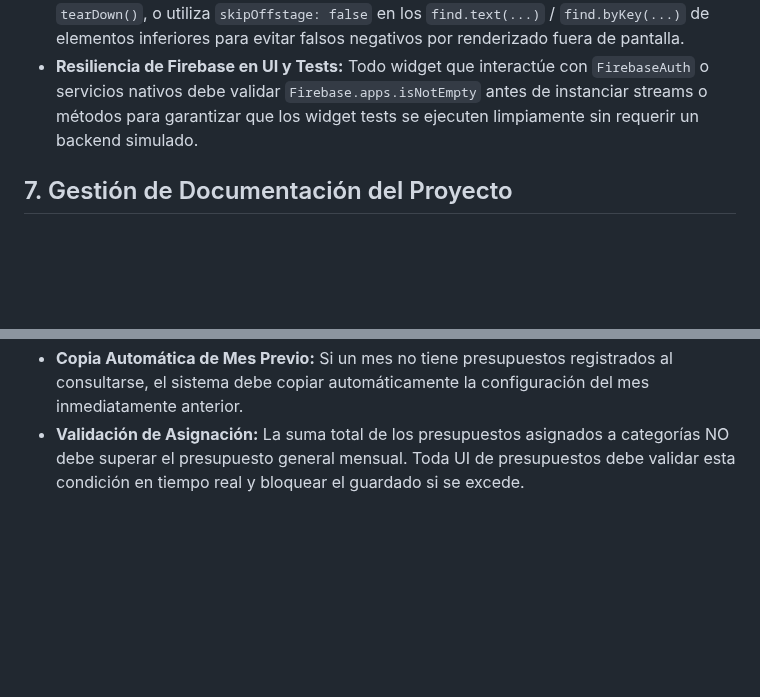
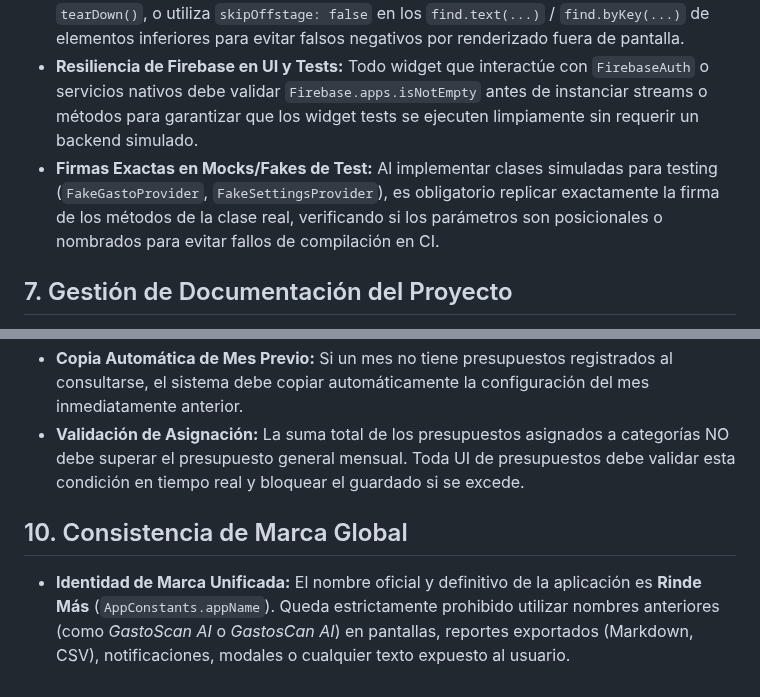
Before and after one commit to cesarluisweb/gastoscan-ai, a Markdown page: GEMINI.md, 2 parts joined by grey strips. GitHub-like rendering; blank space fills up the shorter version.

Commit message:
docs(rules): add global brand consistency and mock method signature rules

```diff
--- a/GEMINI.md
+++ b/GEMINI.md
@@ -37,6 +37,7 @@ La compilación en GitHub Actions (`build_apk.yml`) ejecuta `flutter create`, lo
 - **Contenedores Material para ListTile (Flutter 3.24+):** NUNCA envuelvas `ListTile` o `SwitchListTile` directamente dentro de un `Container` con `BoxDecoration(color: ...)`. En su lugar, usa siempre un widget `Material` con `shape: RoundedRectangleBorder(...)` y `clipBehavior: Clip.antiAlias` para evitar aserciones de renderizado de tinta en Flutter 3.24+.
 - **Widget Tests en Pantallas con Scroll:** En pruebas unitarias de pantallas con `ListView` o vistas desplazables, define siempre en `setUp()` el tamaño de viewport (`binding.window.physicalSizeTestValue = const Size(1080, 4000);`) y límpialo en `tearDown()`, o utiliza `skipOffstage: false` en los `find.text(...)` / `find.byKey(...)` de elementos inferiores para evitar falsos negativos por renderizado fuera de pantalla.
 - **Resiliencia de Firebase en UI y Tests:** Todo widget que interactúe con `FirebaseAuth` o servicios nativos debe validar `Firebase.apps.isNotEmpty` antes de instanciar streams o métodos para garantizar que los widget tests se ejecuten limpiamente sin requerir un backend simulado.
+- **Firmas Exactas en Mocks/Fakes de Test:** Al implementar clases simuladas para testing (`FakeGastoProvider`, `FakeSettingsProvider`), es obligatorio replicar exactamente la firma de los métodos de la clase real, verificando si los parámetros son posicionales o nombrados para evitar fallos de compilación en CI.
 
 ## 7. Gestión de Documentación del Proyecto
 - **Archivos de Planificación:** Siempre que se genere, actualice o discuta un documento estratégico para el proyecto (como ROADMAP.md, PROJECT.md, planes de arquitectura, o guías de estilo), DEBE guardarse directamente en la raíz del repositorio.
@@ -52,3 +53,6 @@ La compilación en GitHub Actions (`build_apk.yml`) ejecuta `flutter create`, lo
 - **Aislamiento por Mes:** Los presupuestos (general y por categoría) se persisten por mes y año `(anio, mes)` en SQLite. Modificar el presupuesto de un mes nunca debe alterar los meses pasados ni futuros.
 - **Copia Automática de Mes Previo:** Si un mes no tiene presupuestos registrados al consultarse, el sistema debe copiar automáticamente la configuración del mes inmediatamente anterior.
 - **Validación de Asignación:** La suma total de los presupuestos asignados a categorías NO debe superar el presupuesto general mensual. Toda UI de presupuestos debe validar esta condición en tiempo real y bloquear el guardado si se excede.
+
+## 10. Consistencia de Marca Global
+- **Identidad de Marca Unificada:** El nombre oficial y definitivo de la aplicación es **Rinde Más** (`AppConstants.appName`). Queda estrictamente prohibido utilizar nombres anteriores (como *GastoScan AI* o *GastosCan AI*) en pantallas, reportes exportados (Markdown, CSV), notificaciones, modales o cualquier texto expuesto al usuario.
```
